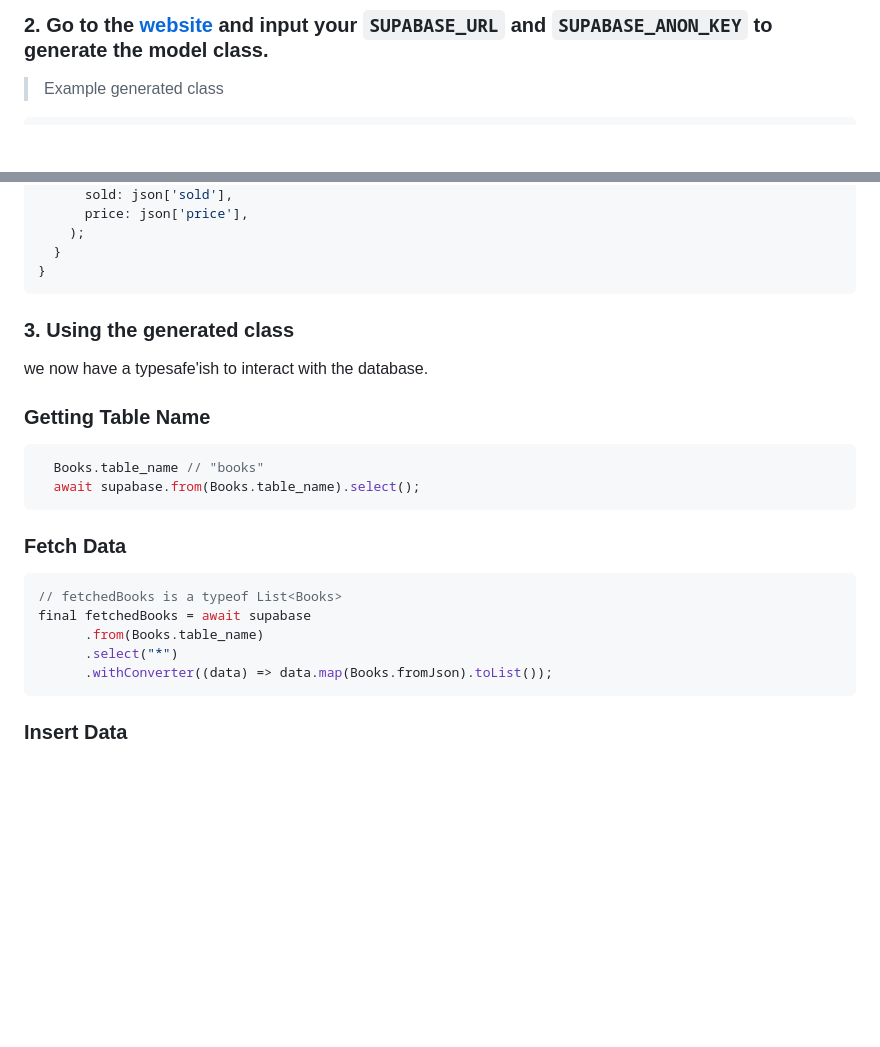
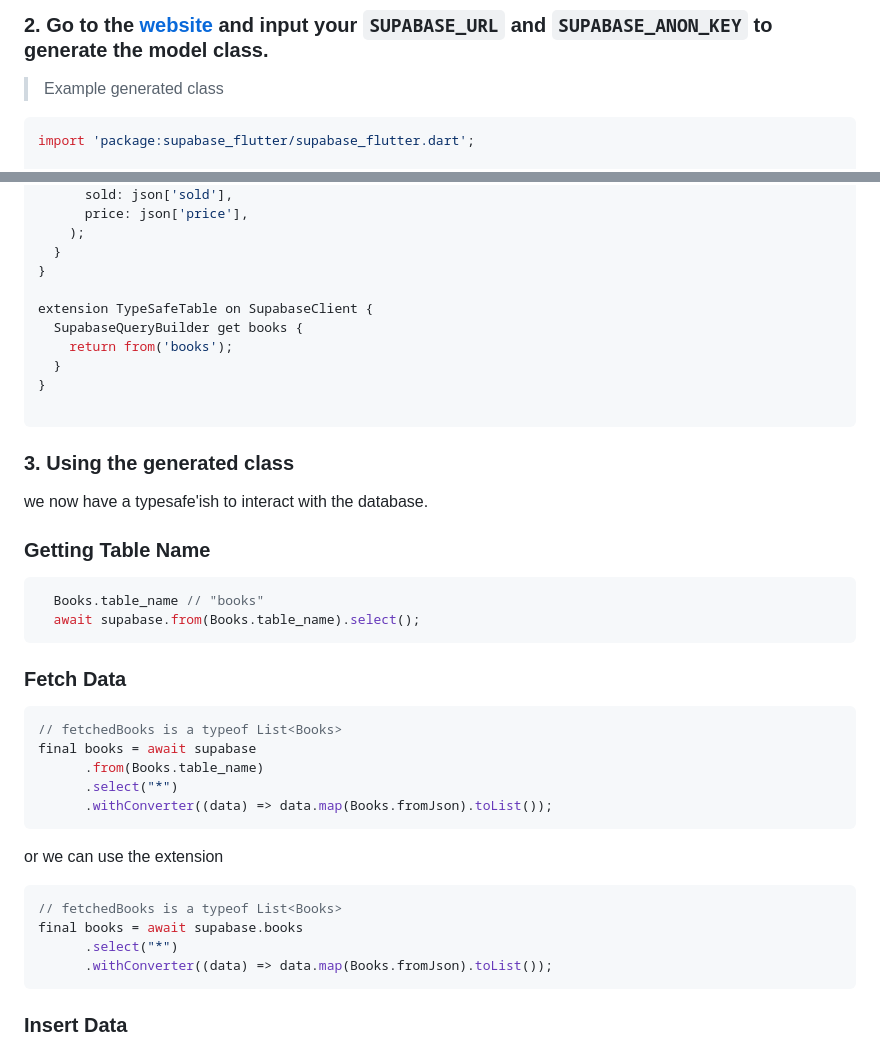
Before and after one commit to mmvergara/supadart, a Markdown page: README.MD, 2 parts joined by grey strips. GitHub-like rendering; blank space fills up the shorter version.

Commit message:
Add SupabaseClient extension for books table

````diff
--- a/README.MD
+++ b/README.MD
@@ -28,6 +28,8 @@ create table
 > Example generated class
 
 ```dart
+import 'package:supabase_flutter/supabase_flutter.dart';
+
 class Books {
   int id;
   String book_name;
@@ -93,6 +95,13 @@ class Books {
     );
   }
 }
+
+extension TypeSafeTable on SupabaseClient {
+  SupabaseQueryBuilder get books {
+    return from('books');
+  }
+}
+
 ```
 
 ### 3. Using the generated class
@@ -110,8 +119,17 @@ we now have a typesafe'ish to interact with the database.
 
 ```dart
 // fetchedBooks is a typeof List<Books>
-final fetchedBooks = await supabase
+final books = await supabase
       .from(Books.table_name)
+      .select("*")
+      .withConverter((data) => data.map(Books.fromJson).toList());
+```
+
+or we can use the extension
+
+```dart
+// fetchedBooks is a typeof List<Books>
+final books = await supabase.books
       .select("*")
       .withConverter((data) => data.map(Books.fromJson).toList());
 ```
````
